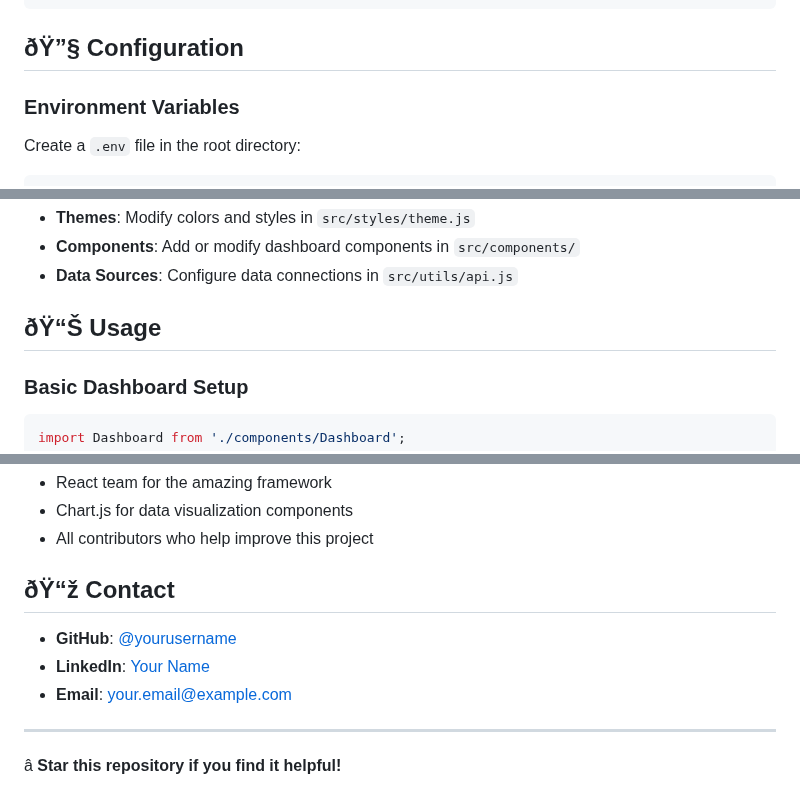
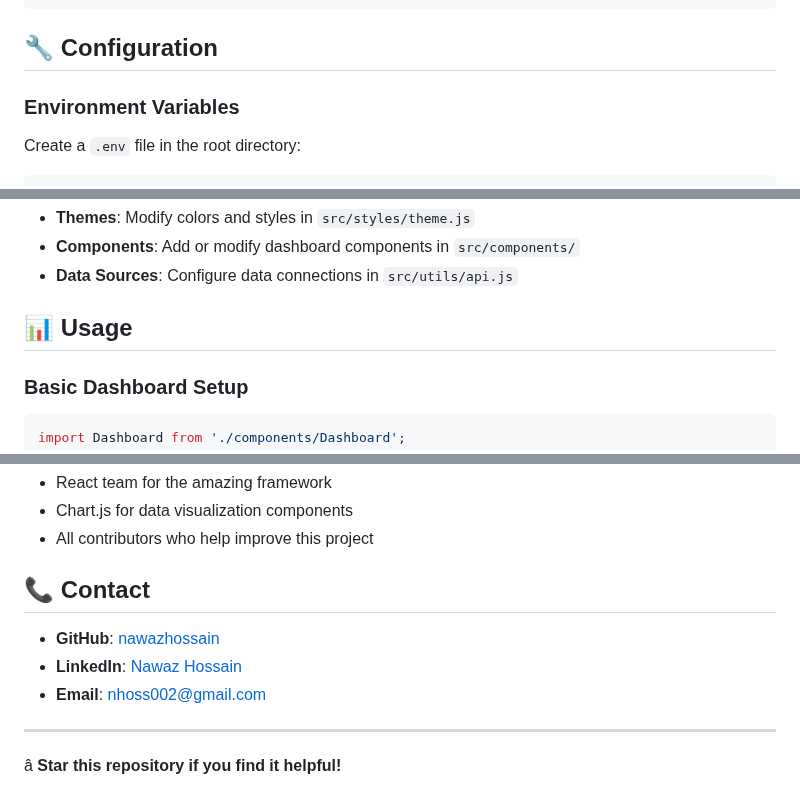
Before and after one commit to nawazhoss/Diocese-Income-Analysis, a Markdown page: README.md, 3 parts joined by grey strips. Drawn GitHub-style.

````diff
--- a/README.md
+++ b/README.md
@@ -80,7 +80,7 @@ interactive-dashboard/
 └──README.md
 ```
 
-## ðŸ”§ Configuration
+## 🔧  Configuration
 
 ### Environment Variables
 Create a `.env` file in the root directory:
@@ -95,7 +95,7 @@ REACT_APP_THEME=light
 - **Components**: Add or modify dashboard components in `src/components/`
 - **Data Sources**: Configure data connections in `src/utils/api.js`
 
-## ðŸ“Š Usage
+## 📊 Usage
 
 ### Basic Dashboard Setup
 ```javascript
@@ -146,11 +146,11 @@ This project is licensed under the MIT License - see the [LICENSE](LICENSE) file
 - Chart.js for data visualization components
 - All contributors who help improve this project
 
-## ðŸ“ž Contact
+## 📞 Contact
 
-- **GitHub**: [@yourusername](https://github.com/yourusername)
-- **LinkedIn**: [Your Name](https://linkedin.com/in/yourprofile)
-- **Email**: your.email@example.com
+- **GitHub**: [nawazhossain](https://github.com/nawazhoss)
+- **LinkedIn**: [Nawaz Hossain](https://www.linkedin.com/in/nawaz-hossain-276b4a68/)
+- **Email**: nhoss002@gmail.com
 
 ---
 
````
Also changed, not shown: other parts of README.md (+3 -3 lines).
